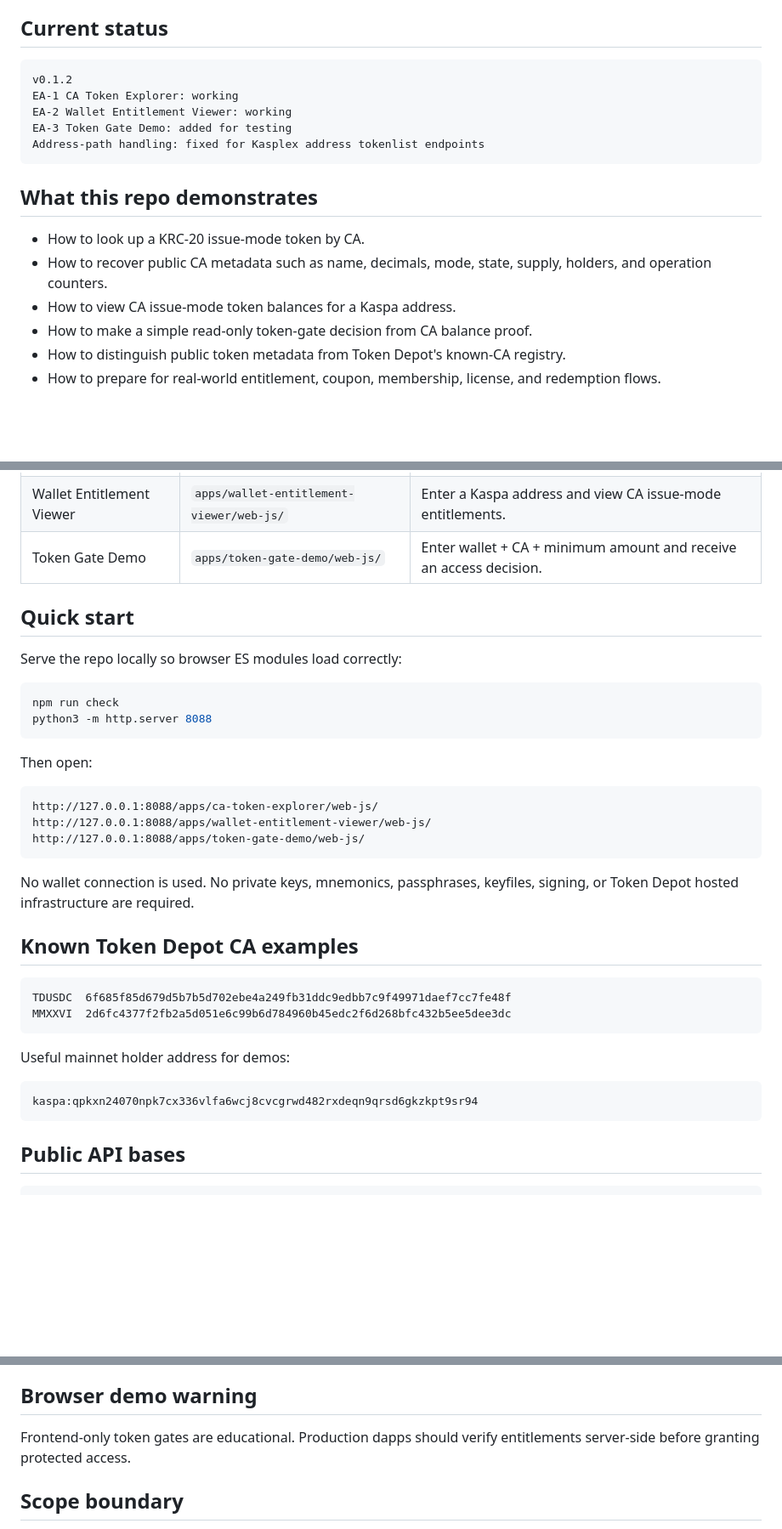
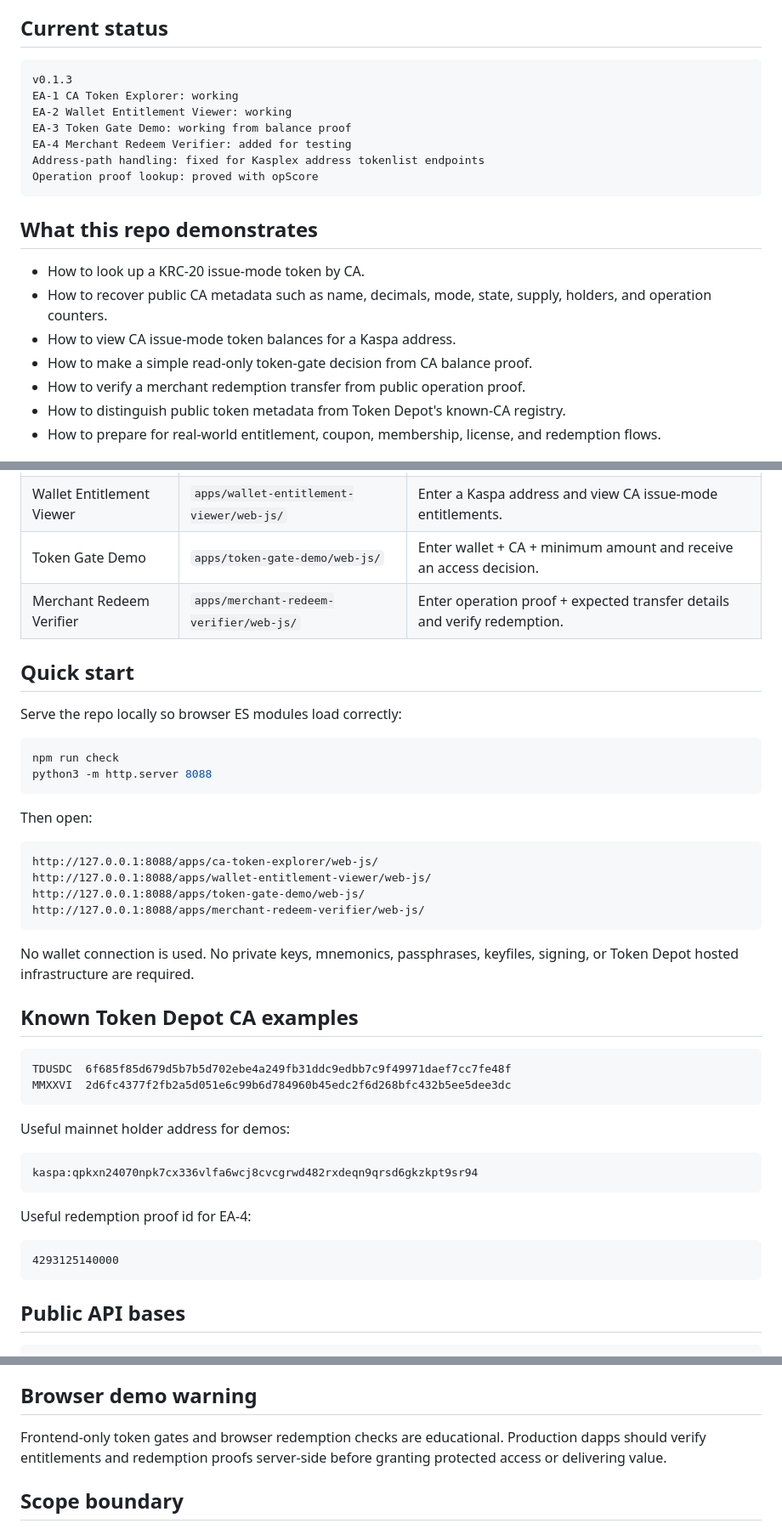
Before and after one commit to token-depot/token-depot-entitlement-apps, a Markdown page: README.md, 3 parts joined by grey strips. Shown at 85% size. GitHub-like rendering; blank space fills up the shorter version.

Commit message:
Document EA-4 in README

````diff
--- a/README.md
+++ b/README.md
@@ -7,11 +7,13 @@ This repository is intentionally app-first, not SDK-first. The first examples ar
 ## Current status
 
 ```text
-v0.1.2
+v0.1.3
 EA-1 CA Token Explorer: working
 EA-2 Wallet Entitlement Viewer: working
-EA-3 Token Gate Demo: added for testing
+EA-3 Token Gate Demo: working from balance proof
+EA-4 Merchant Redeem Verifier: added for testing
 Address-path handling: fixed for Kasplex address tokenlist endpoints
+Operation proof lookup: proved with opScore
 ```
 
 ## What this repo demonstrates
@@ -20,6 +22,7 @@ Address-path handling: fixed for Kasplex address tokenlist endpoints
 - How to recover public CA metadata such as name, decimals, mode, state, supply, holders, and operation counters.
 - How to view CA issue-mode token balances for a Kaspa address.
 - How to make a simple read-only token-gate decision from CA balance proof.
+- How to verify a merchant redemption transfer from public operation proof.
 - How to distinguish public token metadata from Token Depot's known-CA registry.
 - How to prepare for real-world entitlement, coupon, membership, license, and redemption flows.
 
@@ -30,6 +33,7 @@ Address-path handling: fixed for Kasplex address tokenlist endpoints
 | CA Token Explorer | `apps/ca-token-explorer/web-js/` | Enter a CA and recover public metadata. |
 | Wallet Entitlement Viewer | `apps/wallet-entitlement-viewer/web-js/` | Enter a Kaspa address and view CA issue-mode entitlements. |
 | Token Gate Demo | `apps/token-gate-demo/web-js/` | Enter wallet + CA + minimum amount and receive an access decision. |
+| Merchant Redeem Verifier | `apps/merchant-redeem-verifier/web-js/` | Enter operation proof + expected transfer details and verify redemption. |
 
 ## Quick start
 
@@ -46,6 +50,7 @@ Then open:
 http://127.0.0.1:8088/apps/ca-token-explorer/web-js/
 http://127.0.0.1:8088/apps/wallet-entitlement-viewer/web-js/
 http://127.0.0.1:8088/apps/token-gate-demo/web-js/
+http://127.0.0.1:8088/apps/merchant-redeem-verifier/web-js/
 ```
 
 No wallet connection is used. No private keys, mnemonics, passphrases, keyfiles, signing, or Token Depot hosted infrastructure are required.
@@ -63,6 +68,12 @@ Useful mainnet holder address for demos:
 kaspa:qpkxn24070npk7cx336vlfa6wcj8cvcgrwd482rxdeqn9qrsd6gkzkpt9sr94
 ```
 
+Useful redemption proof id for EA-4:
+
+```text
+4293125140000
+```
+
 ## Public API bases
 
 ```text
@@ -76,7 +87,7 @@ Public API metadata proves that a CA exists and what the indexer reports about i
 
 ## Browser demo warning
 
-Frontend-only token gates are educational. Production dapps should verify entitlements server-side before granting protected access.
+Frontend-only token gates and browser redemption checks are educational. Production dapps should verify entitlements and redemption proofs server-side before granting protected access or delivering value.
 
 ## Scope boundary
 
````
